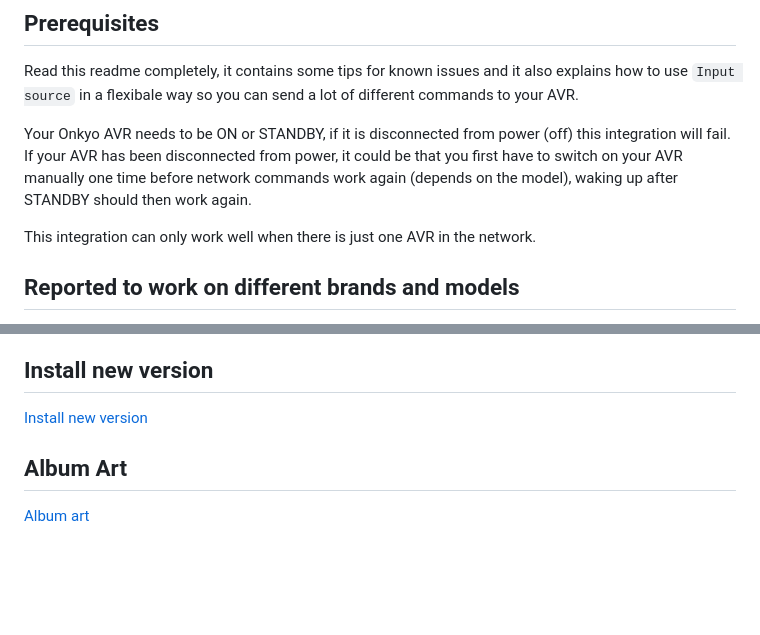
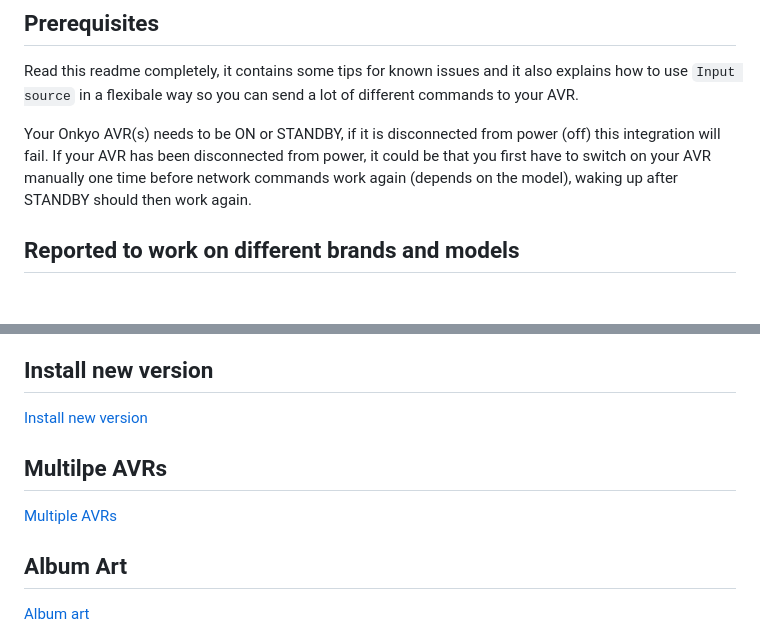
Before and after one commit to EddyMcNut/uc-intg-onkyo-avr, a Markdown page: README.md, 2 parts joined by grey strips. Rendered like a GitHub page; blank space fills up the shorter version.

```diff
--- a/README.md
+++ b/README.md
@@ -16,9 +16,7 @@ Onkyo AVR custom integration for Unfolded Circle remotes.
 
 Read this readme completely, it contains some tips for known issues and it also explains how to use `Input source` in a flexibale way so you can send a lot of different commands to your AVR.
 
-Your Onkyo AVR needs to be ON or STANDBY, if it is disconnected from power (off) this integration will fail. If your AVR has been disconnected from power, it could be that you first have to switch on your AVR manually one time before network commands work again (depends on the model), waking up after STANDBY should then work again.
-
-This integration can only work well when there is just one AVR in the network.
+Your Onkyo AVR(s) needs to be ON or STANDBY, if it is disconnected from power (off) this integration will fail. If your AVR has been disconnected from power, it could be that you first have to switch on your AVR manually one time before network commands work again (depends on the model), waking up after STANDBY should then work again.
 
 ## Reported to work on different brands and models
 
@@ -45,6 +43,10 @@ Users report it also to work with:
 ## Install new version
 
 [Install new version](./docs/new-version.md)
+
+## Multilpe AVRs
+
+[Multiple AVRs](./docs/multiple-avrs.md)
 
 ## Album Art
 
```
Also changed, not shown: docs/multiple-avrs.md (added, +29 -0 lines), screenshots/auto-discovery.png (added), screenshots/manual-port.png (added), screenshots/select-entities.png (added), screenshots/selected-entities.png (added), 1 other file.
